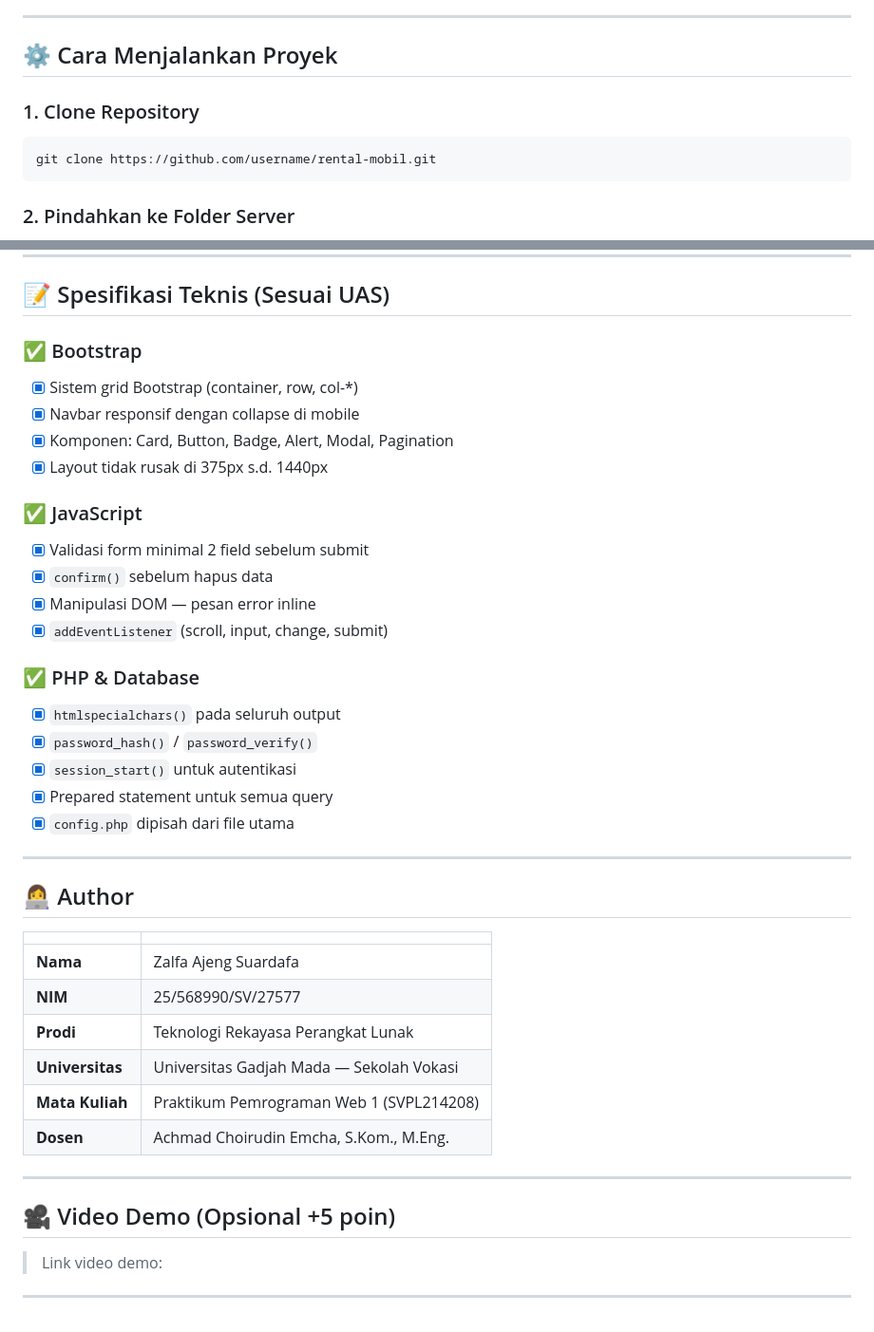
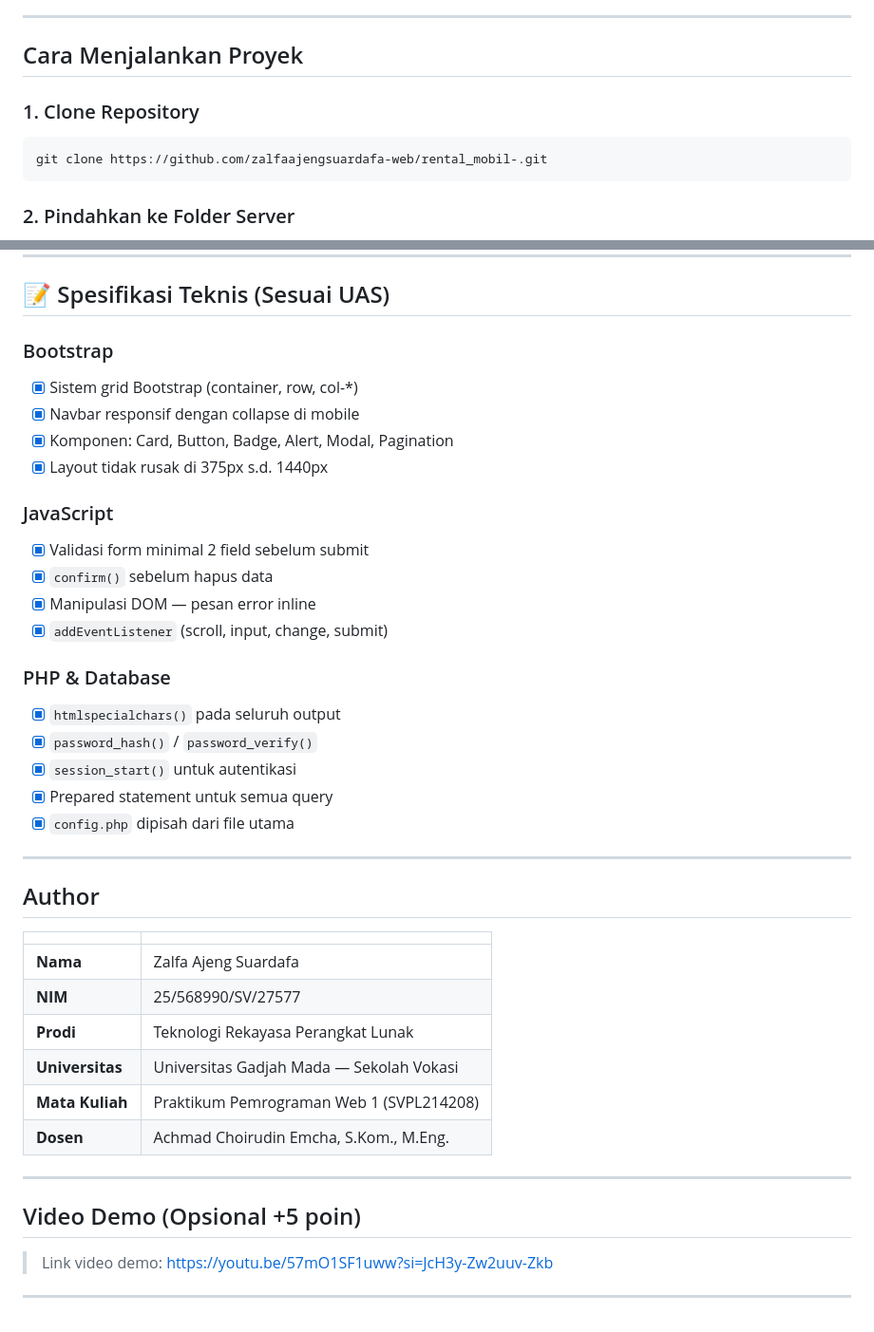
Before and after one commit to zalfaajengsuardafa-web/rental_mobil-, a Markdown page: README.md, 2 parts joined by grey strips. Shown at 95% size. Rendered like a GitHub page.

````diff
--- a/README.md
+++ b/README.md
@@ -79,12 +79,12 @@ rental-mobil/
 
 ---
 
-## ⚙️ Cara Menjalankan Proyek
+## Cara Menjalankan Proyek
 
 ### 1. Clone Repository
 
 ```bash
-git clone https://github.com/username/rental-mobil.git
+git clone https://github.com/zalfaajengsuardafa-web/rental_mobil-.git
 ```
 
 ### 2. Pindahkan ke Folder Server
@@ -182,19 +182,19 @@ Dirancang dengan Bootstrap 5 Grid sehingga tampil baik di:
 
 ## 📝 Spesifikasi Teknis (Sesuai UAS)
 
-### ✅ Bootstrap
+### Bootstrap
 - [x] Sistem grid Bootstrap (container, row, col-*)
 - [x] Navbar responsif dengan collapse di mobile
 - [x] Komponen: Card, Button, Badge, Alert, Modal, Pagination
 - [x] Layout tidak rusak di 375px s.d. 1440px
 
-### ✅ JavaScript
+### JavaScript
 - [x] Validasi form minimal 2 field sebelum submit
 - [x] `confirm()` sebelum hapus data
 - [x] Manipulasi DOM — pesan error inline
 - [x] `addEventListener` (scroll, input, change, submit)
 
-### ✅ PHP & Database
+### PHP & Database
 - [x] `htmlspecialchars()` pada seluruh output
 - [x] `password_hash()` / `password_verify()`
 - [x] `session_start()` untuk autentikasi
@@ -203,7 +203,7 @@ Dirancang dengan Bootstrap 5 Grid sehingga tampil baik di:
 
 ---
 
-## 👩‍💻 Author
+## Author
 
 | | |
 |-|-|
@@ -216,7 +216,7 @@ Dirancang dengan Bootstrap 5 Grid sehingga tampil baik di:
 
 ---
 
-## 🎥 Video Demo (Opsional +5 poin)
+## Video Demo (Opsional +5 poin)
 
-> Link video demo:
+> Link video demo: https://youtu.be/57mO1SF1uww?si=JcH3y-Zw2uuv-Zkb
 ---
````
Also changed, not shown: other parts of README.md (+11 -11 lines).
